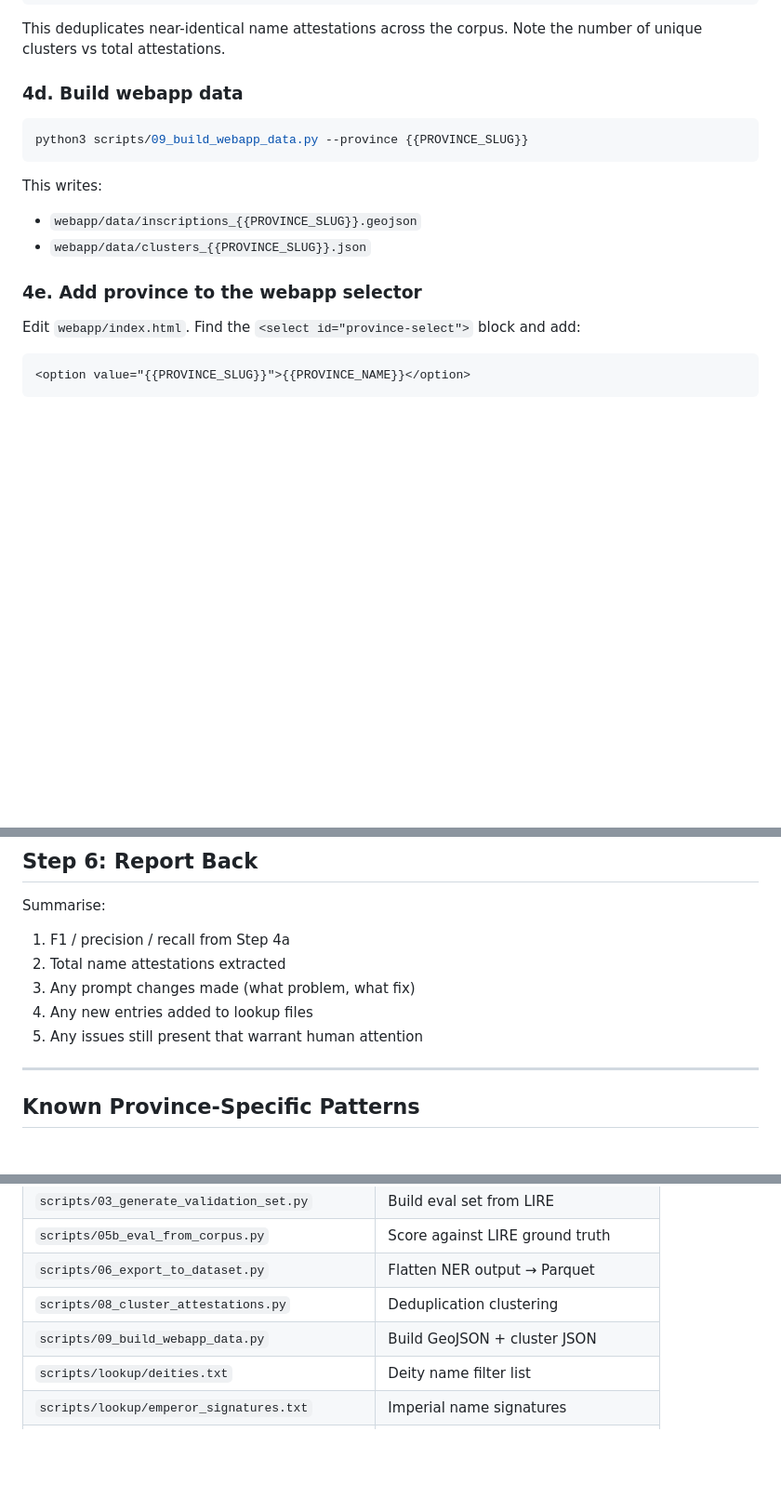
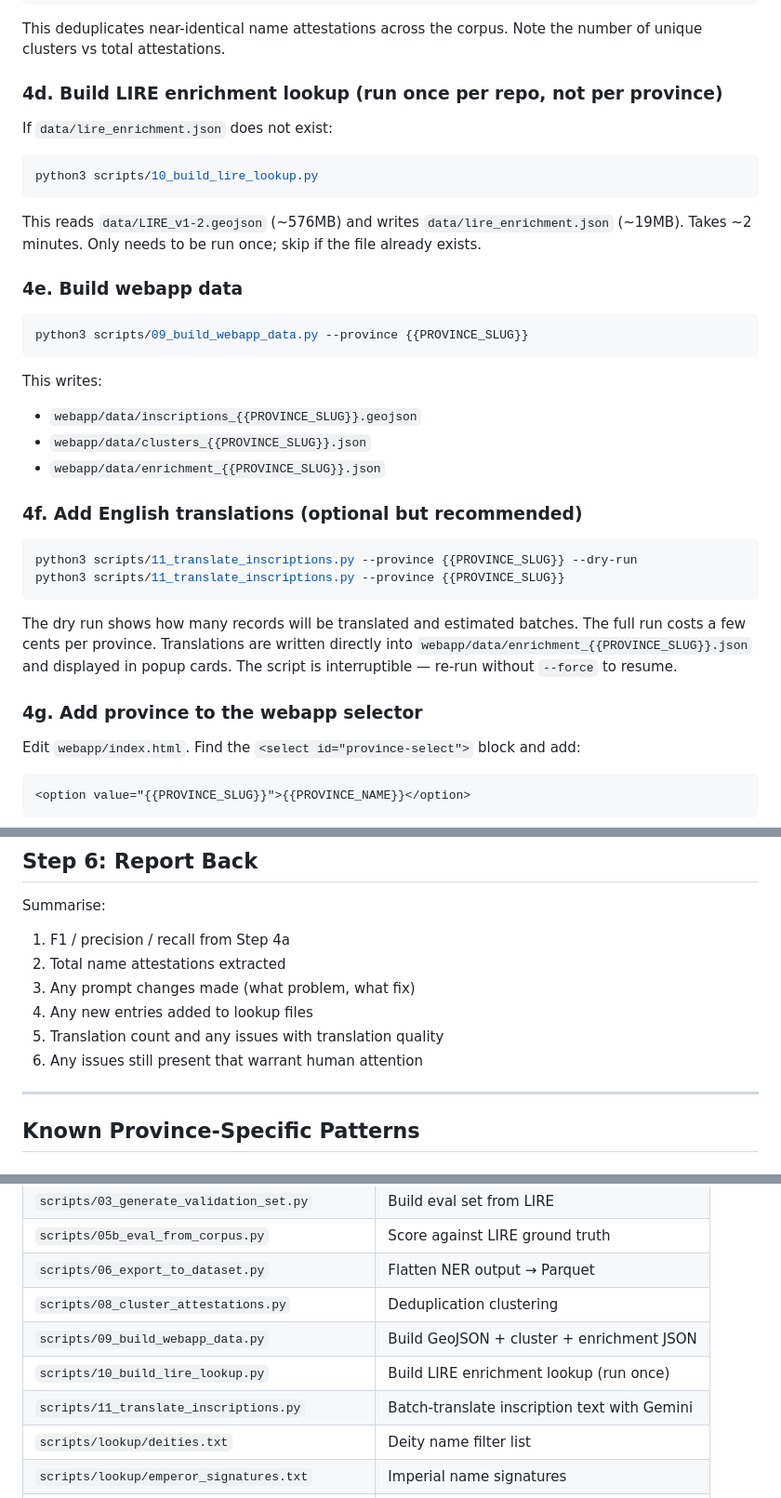
Before and after one commit to metiscus/roman-names, a Markdown page: AGENT_PROVINCE_RUNBOOK.md, 3 parts joined by grey strips. Shown at 93% size. GitHub-like rendering; blank space fills up the shorter version.

Commit message:
docs: update runbook with enrichment and translation pipeline steps

````diff
--- a/AGENT_PROVINCE_RUNBOOK.md
+++ b/AGENT_PROVINCE_RUNBOOK.md
@@ -196,7 +196,17 @@ python3 scripts/08_cluster_attestations.py --province {{PROVINCE_SLUG}}
 
 This deduplicates near-identical name attestations across the corpus. Note the number of unique clusters vs total attestations.
 
-### 4d. Build webapp data
+### 4d. Build LIRE enrichment lookup (run once per repo, not per province)
+
+If `data/lire_enrichment.json` does not exist:
+
+```bash
+python3 scripts/10_build_lire_lookup.py
+```
+
+This reads `data/LIRE_v1-2.geojson` (~576MB) and writes `data/lire_enrichment.json` (~19MB). Takes ~2 minutes. Only needs to be run once; skip if the file already exists.
+
+### 4e. Build webapp data
 
 ```bash
 python3 scripts/09_build_webapp_data.py --province {{PROVINCE_SLUG}}
@@ -205,8 +215,18 @@ python3 scripts/09_build_webapp_data.py --province {{PROVINCE_SLUG}}
 This writes:
 - `webapp/data/inscriptions_{{PROVINCE_SLUG}}.geojson`
 - `webapp/data/clusters_{{PROVINCE_SLUG}}.json`
+- `webapp/data/enrichment_{{PROVINCE_SLUG}}.json`
 
-### 4e. Add province to the webapp selector
+### 4f. Add English translations (optional but recommended)
+
+```bash
+python3 scripts/11_translate_inscriptions.py --province {{PROVINCE_SLUG}} --dry-run
+python3 scripts/11_translate_inscriptions.py --province {{PROVINCE_SLUG}}
+```
+
+The dry run shows how many records will be translated and estimated batches. The full run costs a few cents per province. Translations are written directly into `webapp/data/enrichment_{{PROVINCE_SLUG}}.json` and displayed in popup cards. The script is interruptible — re-run without `--force` to resume.
+
+### 4g. Add province to the webapp selector
 
 Edit `webapp/index.html`. Find the `<select id="province-select">` block and add:
 
@@ -246,7 +266,8 @@ Summarise:
 2. Total name attestations extracted
 3. Any prompt changes made (what problem, what fix)
 4. Any new entries added to lookup files
-5. Any issues still present that warrant human attention
+5. Translation count and any issues with translation quality
+6. Any issues still present that warrant human attention
 
 ---
 
@@ -286,7 +307,9 @@ Summarise:
 | `scripts/05b_eval_from_corpus.py` | Score against LIRE ground truth |
 | `scripts/06_export_to_dataset.py` | Flatten NER output → Parquet |
 | `scripts/08_cluster_attestations.py` | Deduplication clustering |
-| `scripts/09_build_webapp_data.py` | Build GeoJSON + cluster JSON |
+| `scripts/09_build_webapp_data.py` | Build GeoJSON + cluster + enrichment JSON |
+| `scripts/10_build_lire_lookup.py` | Build LIRE enrichment lookup (run once) |
+| `scripts/11_translate_inscriptions.py` | Batch-translate inscription text with Gemini |
 | `scripts/lookup/deities.txt` | Deity name filter list |
 | `scripts/lookup/emperor_signatures.txt` | Imperial name signatures |
 | `data/output/{{PROVINCE_SLUG}}_ner_full.jsonl` | NER output (appended, resumable) |
````
